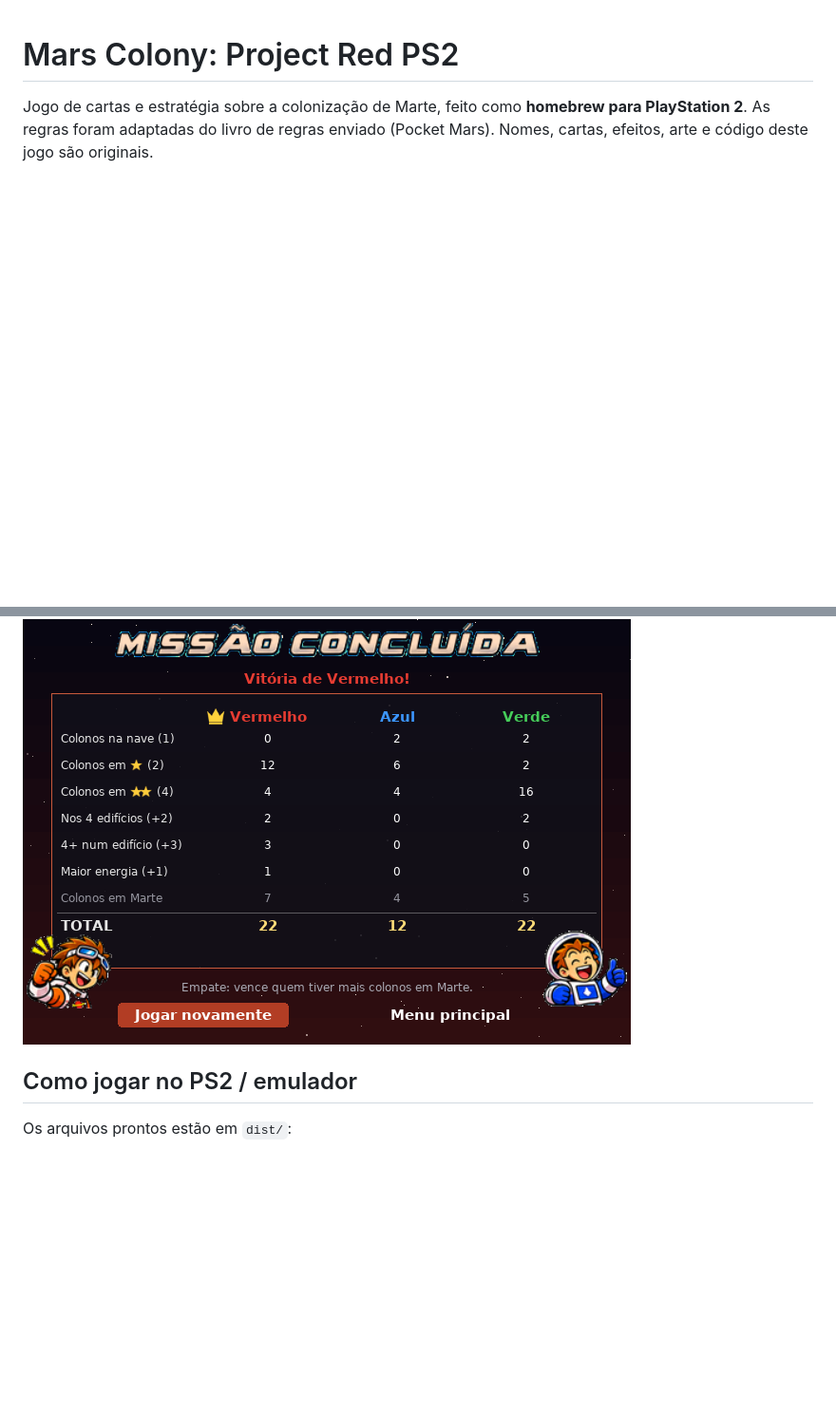
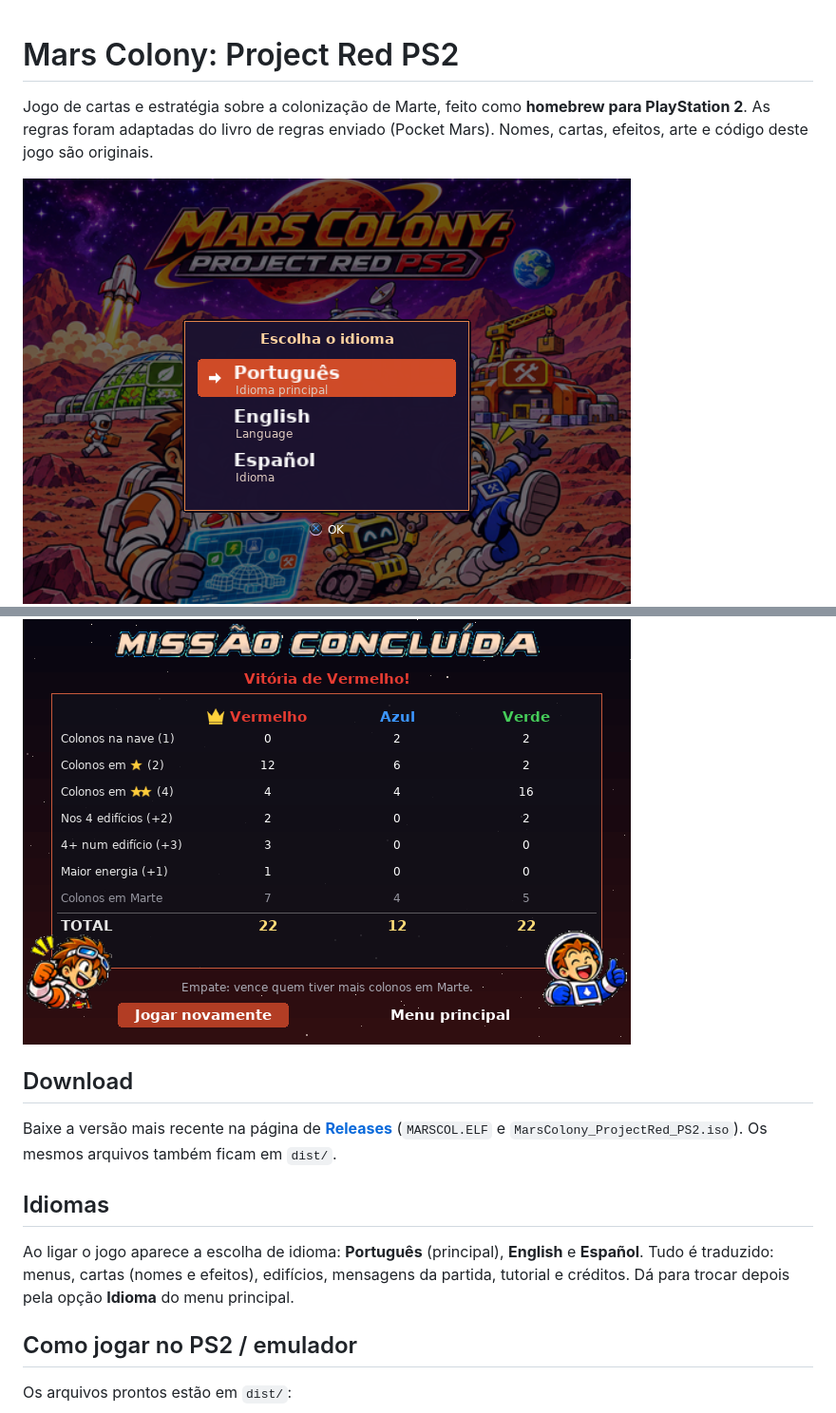
Before and after one commit to thieffran88/Mars_Colony_Project_Red_PS2, a Markdown page: README.md, 2 parts joined by grey strips. Shown at 95% size. GitHub-like rendering; pictures changed too: docs/idioma.png (added); blank space fills up the shorter version.

```diff
--- a/README.md
+++ b/README.md
@@ -4,10 +4,22 @@ Jogo de cartas e estratégia sobre a colonização de Marte, feito como **homebr
 As regras foram adaptadas do livro de regras enviado (Pocket Mars). Nomes, cartas, efeitos,
 arte e código deste jogo são originais.
 
+![Escolha de idioma](docs/idioma.png)
 ![Título](docs/titulo.png)
 ![Partida](docs/jogo.png)
 ![Carta em tamanho grande](docs/carta.png)
 ![Fim de jogo](docs/fim.png)
+
+## Download
+
+Baixe a versão mais recente na página de **[Releases](https://github.com/thieffran88/Mars_Colony_Project_Red_PS2/releases/latest)**
+(`MARSCOL.ELF` e `MarsColony_ProjectRed_PS2.iso`). Os mesmos arquivos também ficam em `dist/`.
+
+## Idiomas
+
+Ao ligar o jogo aparece a escolha de idioma: **Português** (principal), **English** e **Español**.
+Tudo é traduzido: menus, cartas (nomes e efeitos), edifícios, mensagens da partida, tutorial e créditos.
+Dá para trocar depois pela opção **Idioma** do menu principal.
 
 ## Como jogar no PS2 / emulador
 
```
Also changed, not shown: 5 other files.
